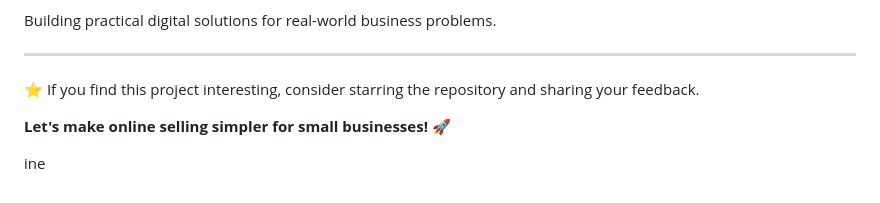
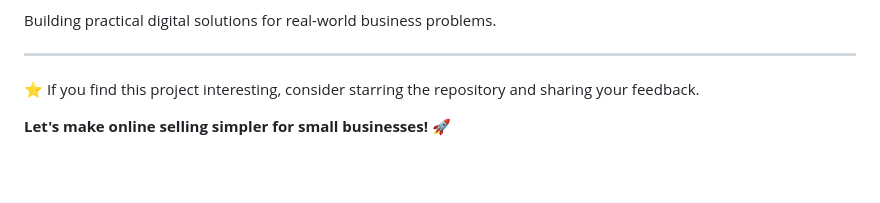
Before and after one commit to samiun786-lab/E-COMMERCE-THREAD-BANGLE, a Markdown page: README.md, the part around the change. Drawn GitHub-style; blank space fills up the shorter version.

Commit message:
Fix formatting of the project slogan in README

```diff
--- a/README.md
+++ b/README.md
@@ -147,5 +147,3 @@ Building practical digital solutions for real-world business problems.
 ⭐ If you find this project interesting, consider starring the repository and sharing your feedback.
 
 **Let's make online selling simpler for small businesses!** 🚀
-
-ine
```
